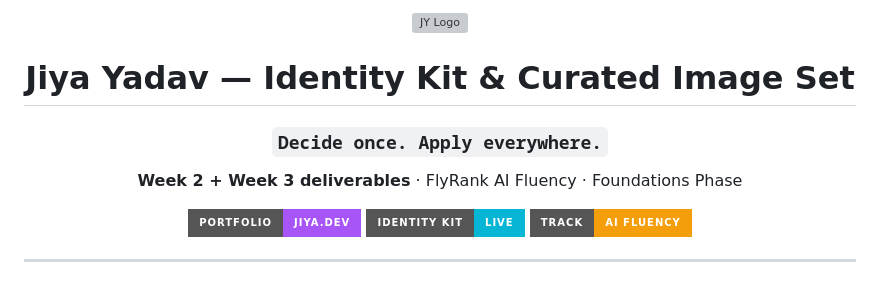
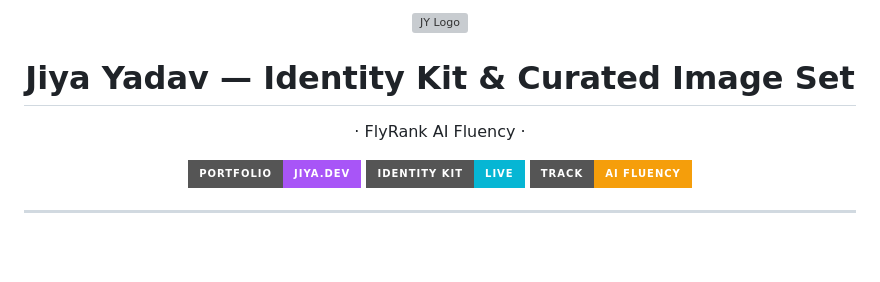
Before and after one commit to JIYA-YDV/flyrank-internship-tracker, a Markdown page: week_3/kill-your-darlings-curate-your-images/README.md, the part around one of its changes. Drawn GitHub-style; badges without logos; blank space fills up the shorter version; grey boxes are pictures that could not be loaded.

Commit message:
Revise README with updated branding and design system
Updated logos and design elements in the README. Modified typography and color palette sections for consistency.

```diff
--- a/week_3/kill-your-darlings-curate-your-images/README.md
+++ b/week_3/kill-your-darlings-curate-your-images/README.md
@@ -4,9 +4,7 @@
 
 # Jiya Yadav — Identity Kit & Curated Image Set
 
-### `Decide once. Apply everywhere.`
-
-**Week 2 + Week 3 deliverables** · FlyRank AI Fluency · Foundations Phase
+· FlyRank AI Fluency ·
 
 [![Portfolio](https://img.shields.io/badge/Portfolio-jiya.dev-A855F7?style=for-the-badge&logo=github&logoColor=white)](https://jiya-ydv.github.io/jiya-yadav.github.io/)
 [![Identity Kit](https://img.shields.io/badge/Identity_Kit-Live-06B6D4?style=for-the-badge&logo=netlify&logoColor=white)](https://jiya-yadav.netlify.app/)
```
Also changed, not shown: other parts of week_3/kill-your-darlings-curate-your-images/README.md (+14 -11 lines).
